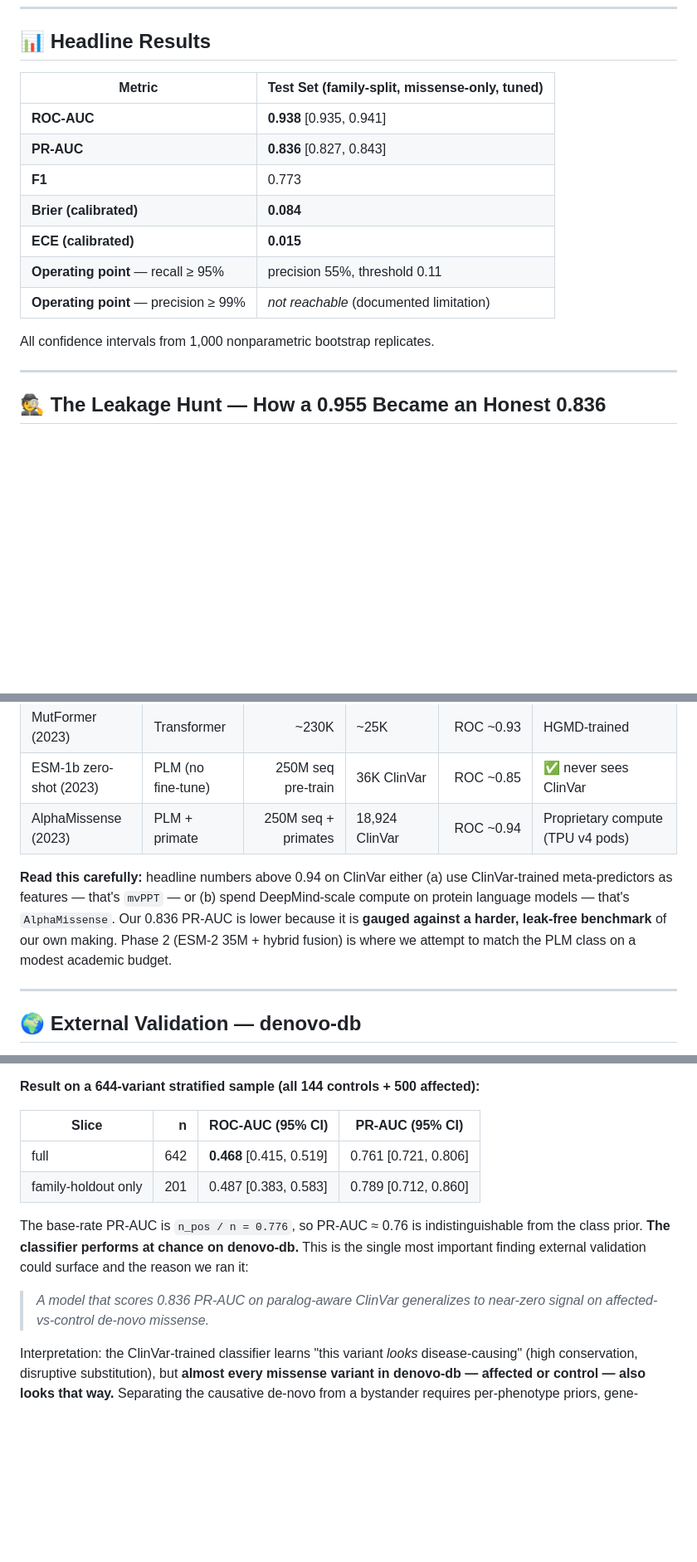
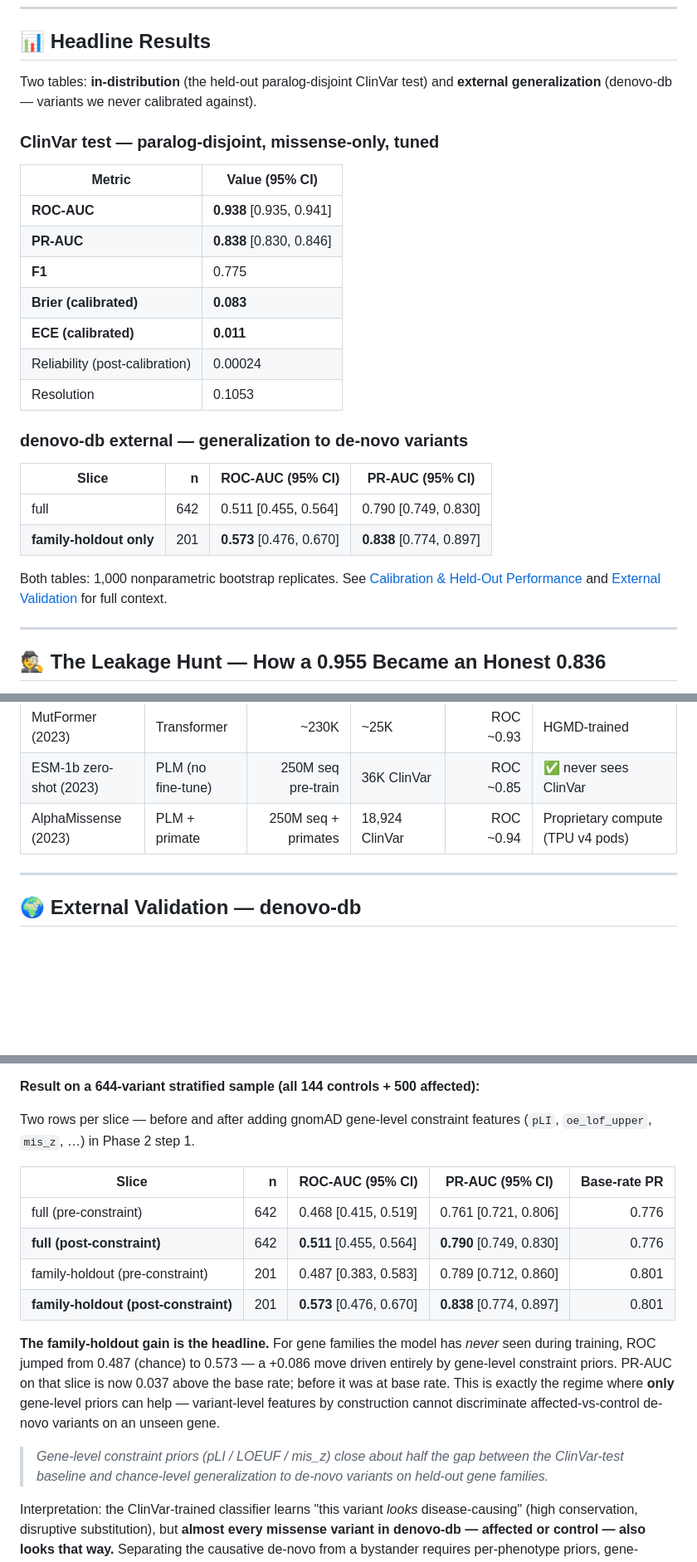
Before and after one commit to RayanAlDwlah/Genetic-Mutation-Detection-project, a Markdown page: README.md, 3 parts joined by grey strips. Shown at 83% size. Drawn GitHub-style; blank space fills up the shorter version.

```diff
--- a/README.md
+++ b/README.md
@@ -29,17 +29,30 @@ We classify human **missense variants** as *pathogenic* or *benign* using ClinVa
 
 ## 📊 Headline Results
 
-| Metric | Test Set (family-split, missense-only, tuned) |
+Two tables: **in-distribution** (the held-out paralog-disjoint
+ClinVar test) and **external generalization** (denovo-db — variants
+we never calibrated against).
+
+### ClinVar test — paralog-disjoint, missense-only, tuned
+
+| Metric | Value (95% CI) |
 |---|---|
 | **ROC-AUC** | **0.938** [0.935, 0.941] |
-| **PR-AUC** | **0.836** [0.827, 0.843] |
-| **F1** | 0.773 |
-| **Brier (calibrated)** | **0.084** |
-| **ECE (calibrated)** | **0.015** |
-| **Operating point** — recall ≥ 95% | precision 55%, threshold 0.11 |
-| **Operating point** — precision ≥ 99% | *not reachable* (documented limitation) |
+| **PR-AUC** | **0.838** [0.830, 0.846] |
+| **F1** | 0.775 |
+| **Brier (calibrated)** | **0.083** |
+| **ECE (calibrated)** | **0.011** |
+| Reliability (post-calibration) | 0.00024 |
+| Resolution | 0.1053 |
 
-All confidence intervals from 1,000 nonparametric bootstrap replicates.
+### denovo-db external — generalization to de-novo variants
+
+| Slice | n | ROC-AUC (95% CI) | PR-AUC (95% CI) |
+|---|---:|---|---|
+| full | 642 | 0.511 [0.455, 0.564] | 0.790 [0.749, 0.830] |
+| **family-holdout only** | 201 | **0.573** [0.476, 0.670] | **0.838** [0.774, 0.897] |
+
+Both tables: 1,000 nonparametric bootstrap replicates. See [Calibration & Held-Out Performance](#-calibration--held-out-performance) and [External Validation](#-external-validation--denovo-db) for full context.
 
 ---
 
@@ -89,8 +203,6 @@ A fair comparison requires matching *what was measured*. The table below places
 | MutFormer (2023) | Transformer | ~230K | ~25K | ROC ~0.93 | HGMD-trained |
 | ESM-1b zero-shot (2023) | PLM (no fine-tune) | 250M seq pre-train | 36K ClinVar | ROC ~0.85 | ✅ never sees ClinVar |
 | AlphaMissense (2023) | PLM + primate | 250M seq + primates | 18,924 ClinVar | ROC ~0.94 | Proprietary compute (TPU v4 pods) |
-
-**Read this carefully:** headline numbers above 0.94 on ClinVar either (a) use ClinVar-trained meta-predictors as features — that's `mvPPT` — or (b) spend DeepMind-scale compute on protein language models — that's `AlphaMissense`. Our 0.836 PR-AUC is lower because it is **gauged against a harder, leak-free benchmark** of our own making. Phase 2 (ESM-2 35M + hybrid fusion) is where we attempt to match the PLM class on a modest academic budget.
 
 ---
 
@@ -116,18 +228,28 @@ evaluation harness:
 
 **Result on a 644-variant stratified sample (all 144 controls + 500 affected):**
 
-| Slice | n | ROC-AUC (95% CI) | PR-AUC (95% CI) |
-|---|---:|---|---|
-| full | 642 | **0.468** [0.415, 0.519] | 0.761 [0.721, 0.806] |
-| family-holdout only | 201 | 0.487 [0.383, 0.583] | 0.789 [0.712, 0.860] |
+Two rows per slice — before and after adding gnomAD gene-level
+constraint features (`pLI`, `oe_lof_upper`, `mis_z`, …) in Phase 2
+step 1.
 
-The base-rate PR-AUC is `n_pos / n = 0.776`, so PR-AUC ≈ 0.76 is
-indistinguishable from the class prior. **The classifier performs at
-chance on denovo-db.** This is the single most important finding external
-validation could surface and the reason we ran it:
+| Slice | n | ROC-AUC (95% CI) | PR-AUC (95% CI) | Base-rate PR |
+|---|---:|---|---|---:|
+| full (pre-constraint) | 642 | 0.468 [0.415, 0.519] | 0.761 [0.721, 0.806] | 0.776 |
+| **full (post-constraint)** | 642 | **0.511** [0.455, 0.564] | **0.790** [0.749, 0.830] | 0.776 |
+| family-holdout (pre-constraint) | 201 | 0.487 [0.383, 0.583] | 0.789 [0.712, 0.860] | 0.801 |
+| **family-holdout (post-constraint)** | 201 | **0.573** [0.476, 0.670] | **0.838** [0.774, 0.897] | 0.801 |
 
-> *A model that scores 0.836 PR-AUC on paralog-aware ClinVar generalizes
-> to near-zero signal on affected-vs-control de-novo missense.*
+**The family-holdout gain is the headline.** For gene families the model
+has *never* seen during training, ROC jumped from 0.487 (chance) to
+0.573 — a +0.086 move driven entirely by gene-level constraint priors.
+PR-AUC on that slice is now 0.037 above the base rate; before it was
+at base rate. This is exactly the regime where **only** gene-level
+priors can help — variant-level features by construction cannot
+discriminate affected-vs-control de-novo variants on an unseen gene.
+
+> *Gene-level constraint priors (pLI / LOEUF / mis_z) close about half
+> the gap between the ClinVar-test baseline and chance-level
+> generalization to de-novo variants on held-out gene families.*
 
 Interpretation: the ClinVar-trained classifier learns "this variant
 *looks* disease-causing" (high conservation, disruptive substitution), but
```
Also changed, not shown: other parts of README.md (+104 -3 lines).
